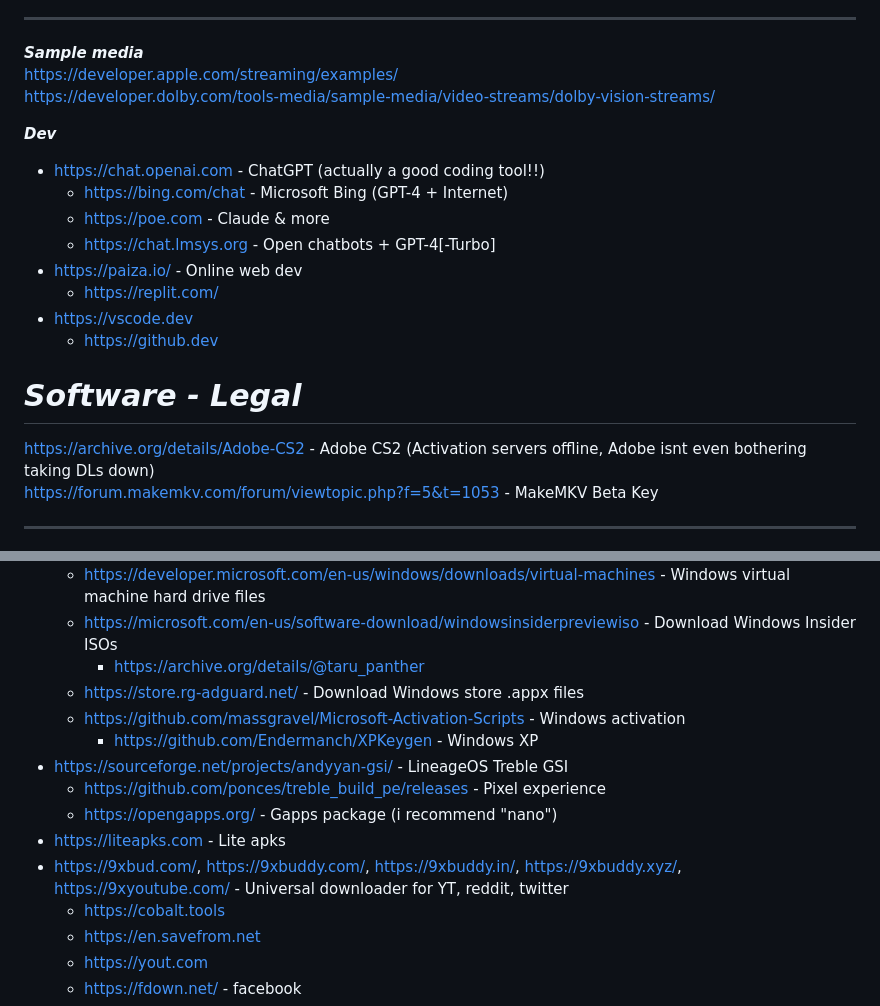
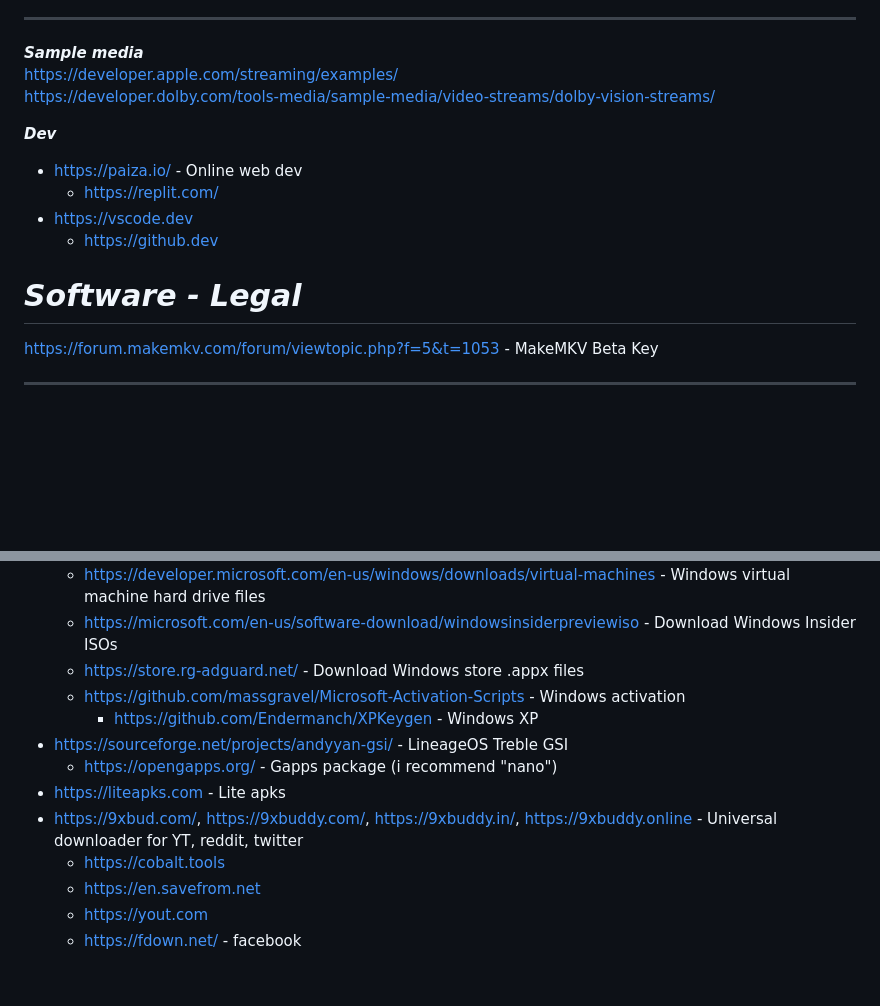
Before and after one commit to Zerohazard8x/2lazy4gist, a Markdown page: personal-doc.md, 2 parts joined by grey strips. GitHub-like rendering; blank space fills up the shorter version.

```diff
--- a/personal-doc.md
+++ b/personal-doc.md
@@ -149,10 +149,6 @@ https://developer.dolby.com/tools-media/sample-media/video-streams/dolby-vision-
 
 **_Dev_**
 
--   https://chat.openai.com - ChatGPT (actually a good coding tool!!)
-    -   https://bing.com/chat - Microsoft Bing (GPT-4 + Internet)
-    -   https://poe.com - Claude & more
-    -   https://chat.lmsys.org - Open chatbots + GPT-4[-Turbo]
 -   https://paiza.io/ - Online web dev
     -   https://replit.com/
 -   https://vscode.dev
@@ -160,7 +156,6 @@ https://developer.dolby.com/tools-media/sample-media/video-streams/dolby-vision-
 
 # **_Software - Legal_**
 
-https://archive.org/details/Adobe-CS2 - Adobe CS2 (Activation servers offline, Adobe isnt even bothering taking DLs down)<br>
 https://forum.makemkv.com/forum/viewtopic.php?f=5&t=1053 - MakeMKV Beta Key
 
 ---
@@ -199,15 +194,13 @@ https://majorgeeks.com/ - Majorgeeks
     -   https://github.com/gravesoft/msdl
     -   https://developer.microsoft.com/en-us/windows/downloads/virtual-machines - Windows virtual machine hard drive files
     -   https://microsoft.com/en-us/software-download/windowsinsiderpreviewiso - Download Windows Insider ISOs
-        -   https://archive.org/details/@taru_panther
     -   https://store.rg-adguard.net/ - Download Windows store .appx files
     -   https://github.com/massgravel/Microsoft-Activation-Scripts - Windows activation
         -   https://github.com/Endermanch/XPKeygen - Windows XP
 -   https://sourceforge.net/projects/andyyan-gsi/ - LineageOS Treble GSI
-    -   https://github.com/ponces/treble_build_pe/releases - Pixel experience
     -   https://opengapps.org/ - Gapps package (i recommend "nano")
 -   https://liteapks.com - Lite apks
--   https://9xbud.com/, https://9xbuddy.com/, https://9xbuddy.in/, https://9xbuddy.xyz/, https://9xyoutube.com/ - Universal downloader for YT, reddit, twitter
+-   https://9xbud.com/, https://9xbuddy.com/, https://9xbuddy.in/, https://9xbuddy.online - Universal downloader for YT, reddit, twitter
     -   https://cobalt.tools
     -   https://en.savefrom.net
     -   https://yout.com
```
